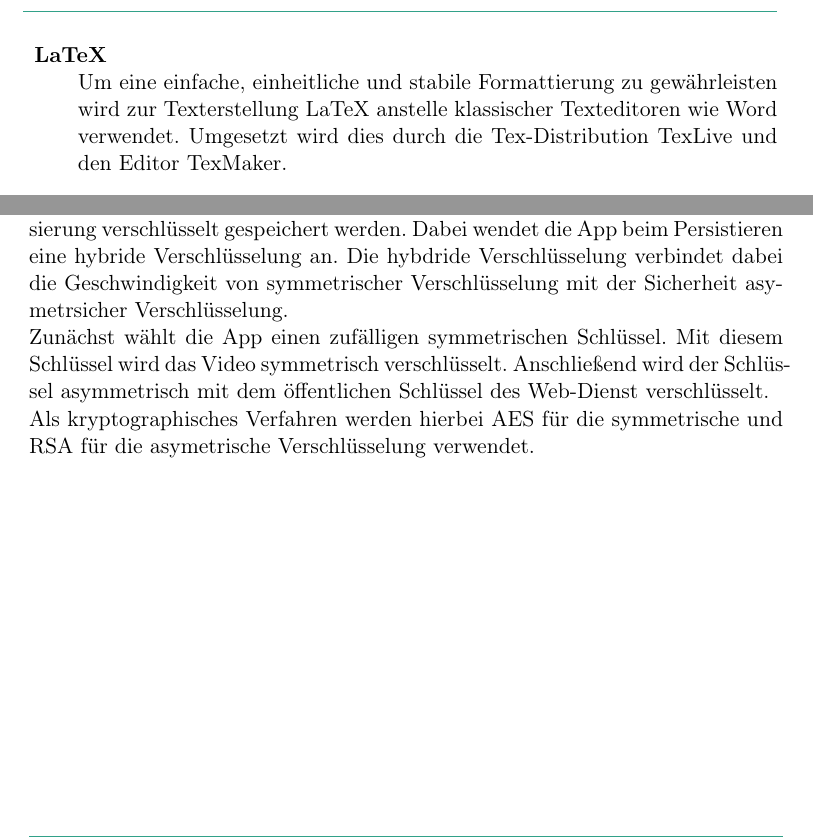
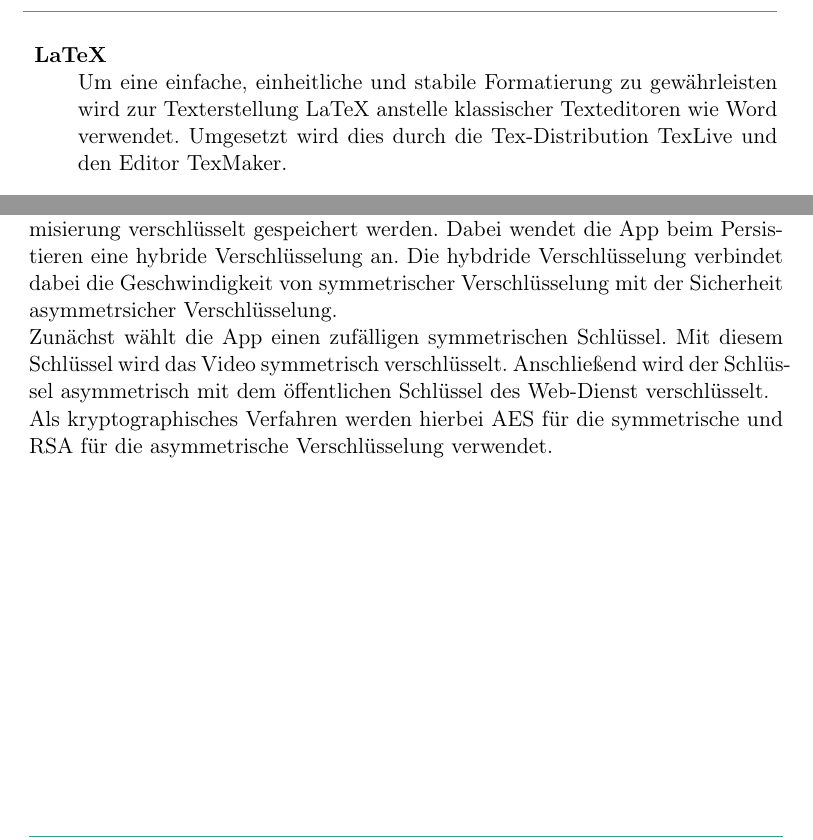
Before and after one commit to rocklyve/pcc-funcspec, a LaTeX document (Pflichtenheft.tex, which reads subtopicsFuncspec/Anhang.tex, subtopicsFuncspec/Entwicklungsumgebung.tex): two parts of pages 32 and 35 of 36, joined at a grey line, cut so that both start at the same text. Compiled offline with pdfLaTeX.

Commit message:
Fix more grammar issues

```diff
--- a/Pflichtenheft.tex
+++ b/Pflichtenheft.tex
@@ -43,6 +43,8 @@ section]      %im Inhaltsverzeichnis auf section-Ebene erscheinen
 \hyphenation{Be-dien-ober-flä-che} % ..-o-ber-.. sieht nicht  gut aus
 \hyphenation{Be-o-bach-tungs-mo-dus}
 \hyphenation{Op-tion}
+\hyphenation{Me-nü-but-ton}
+\hyphenation{Me-nü-but-tons}
 
 % KIT layout
 
--- a/subtopicsFuncspec/Anhang.tex
+++ b/subtopicsFuncspec/Anhang.tex
@@ -26,9 +26,9 @@
 
 \section{Verschlüsselung} \label{sec:Verschlüsselung}
 
-Um den Datenschutz zu gewährleisten, ist die Verschl\"usselung eine zentrale Funktion der App und des Web-Dienst. Hierbei m\"ussen die Videos vor der Anonymisierung verschlüsselt gespeichert werden. Dabei wendet die App beim Persistieren eine hybride Verschlüsselung an. Die hybdride Verschlüsselung verbindet dabei die Geschwindigkeit von symmetrischer Verschlüsselung mit der Sicherheit asymetrsicher Verschlüsselung.\\
+Um den Datenschutz zu gewährleisten, ist die Verschl\"usselung eine zentrale Funktion der App und des Web-Dienst. Hierbei m\"ussen die Videos vor der Anonymisierung verschlüsselt gespeichert werden. Dabei wendet die App beim Persistieren eine hybride Verschlüsselung an. Die hybdride Verschlüsselung verbindet dabei die Geschwindigkeit von symmetrischer Verschlüsselung mit der Sicherheit asymmetrsicher Verschlüsselung.\\
 Zunächst wählt die App einen zufälligen symmetrischen Schlüssel. Mit diesem Schlüssel wird das Video symmetrisch verschlüsselt. Anschließend wird der Schlüssel asymmetrisch mit dem öffentlichen Schlüssel des Web-Dienst verschlüsselt. \\
-Als kryptographisches Verfahren werden hierbei AES für die symmetrische und RSA für die asymetrische Verschlüsselung verwendet.
+Als kryptographisches Verfahren werden hierbei AES für die symmetrische und RSA für die asymmetrische Verschlüsselung verwendet.
 
 
 \newpage
--- a/subtopicsFuncspec/Entwicklungsumgebung.tex
+++ b/subtopicsFuncspec/Entwicklungsumgebung.tex
@@ -42,7 +42,7 @@ IntelliJ IDEA ist eine Java Entwicklungsumgebung, die zusätzlich zu dem üblich
 Atlassian JIRA bietet eine Webanwendung zur Projektverwaltung. Dort werden Aufgaben erfasst, verwaltet und dokumentiert.
 
 \item \textbf{LaTeX} \hfill \\
-Um eine einfache, einheitliche und stabile Formattierung zu gewährleisten wird zur Texterstellung LaTeX  anstelle klassischer Texteditoren wie Word verwendet. Umgesetzt wird dies durch die Tex-Distribution TexLive und den Editor TexMaker.
+Um eine einfache, einheitliche und stabile Formatierung zu gewährleisten wird zur Texterstellung LaTeX  anstelle klassischer Texteditoren wie Word verwendet. Umgesetzt wird dies durch die Tex-Distribution TexLive und den Editor TexMaker.
 
 \item \textbf{Umlet} \hfill \\
 Zum einfachen Entwerfen von UML-Diagrammen wird das Tool Umlet verwendet.
```
Also changed, not shown: subtopicsFuncspec/Anhang.tex (4 more changed lines).
